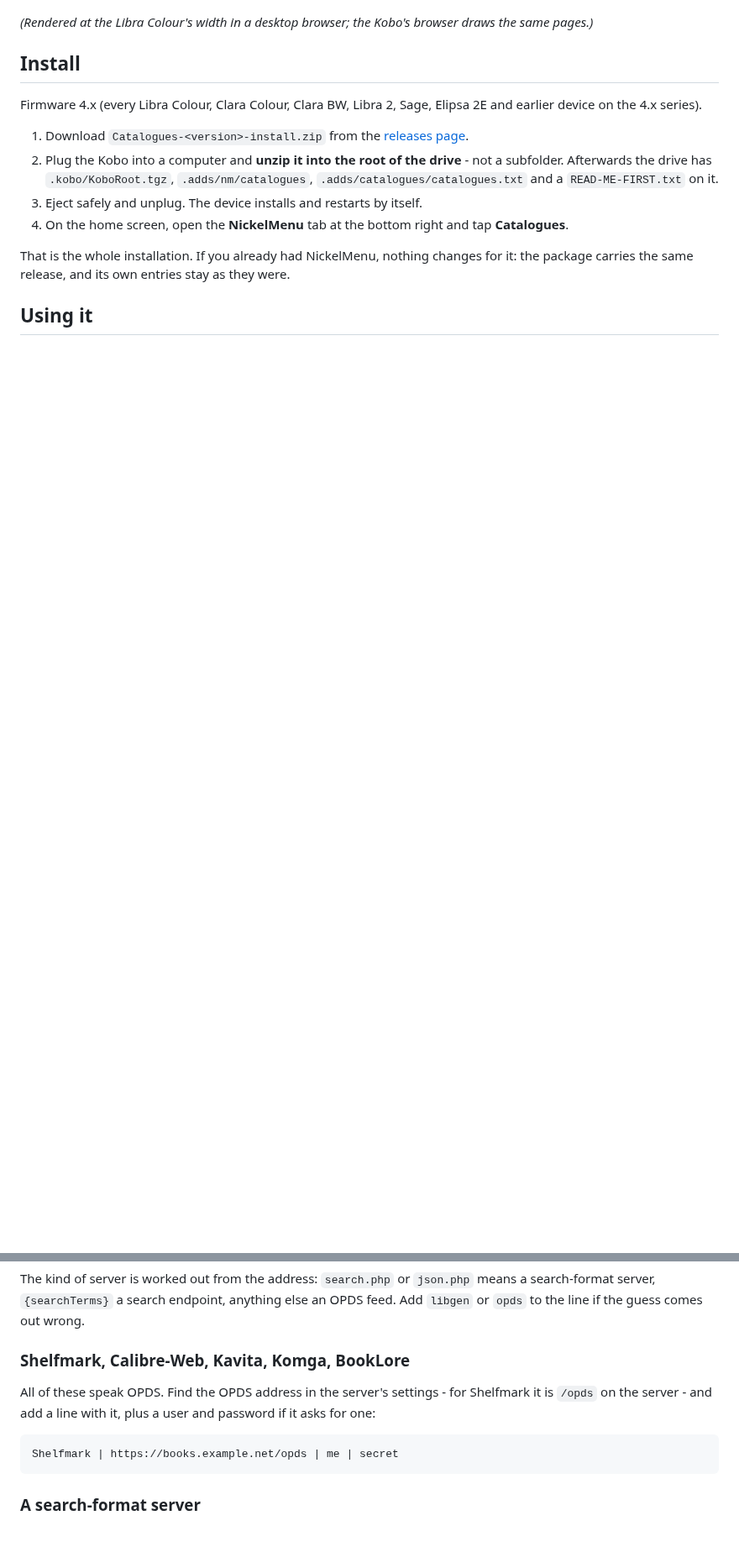
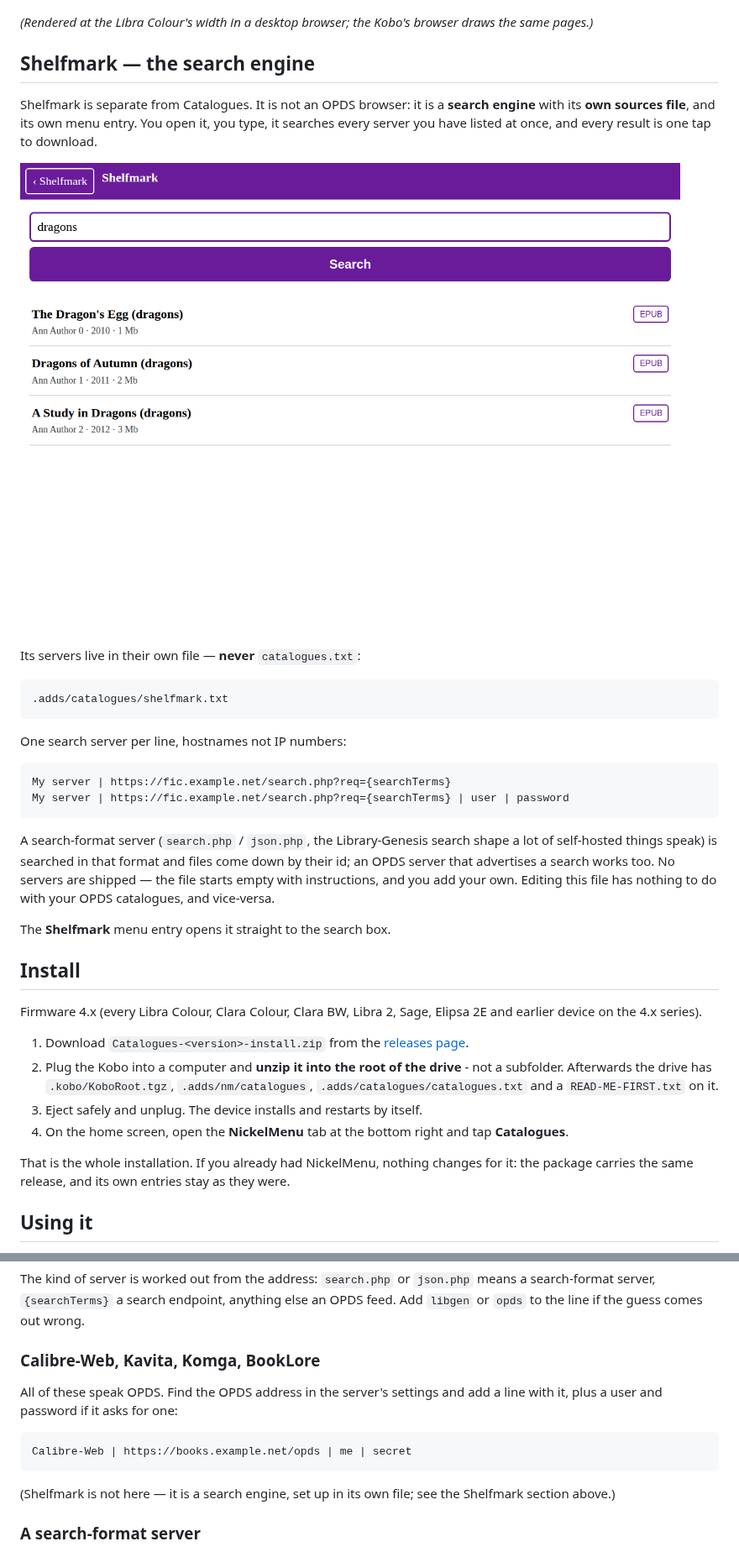
Before and after one commit to Coral-coder/CrossKobo, a Markdown page: docs/CATALOGUES.md, 2 parts joined by grey strips. Shown at 84% size. Rendered like a GitHub page; pictures changed too: docs/screenshots/shelfmark-results.png (added); blank space fills up the shorter version.

```diff
--- a/docs/CATALOGUES.md
+++ b/docs/CATALOGUES.md
@@ -18,6 +18,33 @@ it.
 
 *(Rendered at the Libra Colour's width in a desktop browser; the Kobo's
 browser draws the same pages.)*
+
+## Shelfmark — the search engine
+
+Shelfmark is separate from Catalogues. It is not an OPDS browser: it is a
+**search engine** with its **own sources file**, and its own menu entry. You
+open it, you type, it searches every server you have listed at once, and
+every result is one tap to download.
+
+![Shelfmark search](screenshots/shelfmark-results.png)
+
+Its servers live in their own file — **never** `catalogues.txt`:
+
+    .adds/catalogues/shelfmark.txt
+
+One search server per line, hostnames not IP numbers:
+
+    My server | https://fic.example.net/search.php?req={searchTerms}
+    My server | https://fic.example.net/search.php?req={searchTerms} | user | password
+
+A search-format server (`search.php` / `json.php`, the Library-Genesis
+search shape a lot of self-hosted things speak) is searched in that format
+and files come down by their id; an OPDS server that advertises a search
+works too. No servers are shipped — the file starts empty with instructions,
+and you add your own. Editing this file has nothing to do with your OPDS
+catalogues, and vice-versa.
+
+The **Shelfmark** menu entry opens it straight to the search box.
 
 ## Install
 
@@ -76,13 +103,15 @@ The kind of server is worked out from the address: `search.php` or
 endpoint, anything else an OPDS feed. Add `libgen` or `opds` to the line if
 the guess comes out wrong.
 
-### Shelfmark, Calibre-Web, Kavita, Komga, BookLore
+### Calibre-Web, Kavita, Komga, BookLore
 
-All of these speak OPDS. Find the OPDS address in the server's settings -
-for Shelfmark it is `/opds` on the server - and add a line with it, plus a
-user and password if it asks for one:
+All of these speak OPDS. Find the OPDS address in the server's settings and
+add a line with it, plus a user and password if it asks for one:
 
-    Shelfmark | https://books.example.net/opds | me | secret
+    Calibre-Web | https://books.example.net/opds | me | secret
+
+(Shelfmark is not here — it is a search engine, set up in its own file; see
+the Shelfmark section above.)
 
 ### A search-format server
 
```
Also changed, not shown: docs/screenshots/shelfmark-home.png (added), 9 other files.
